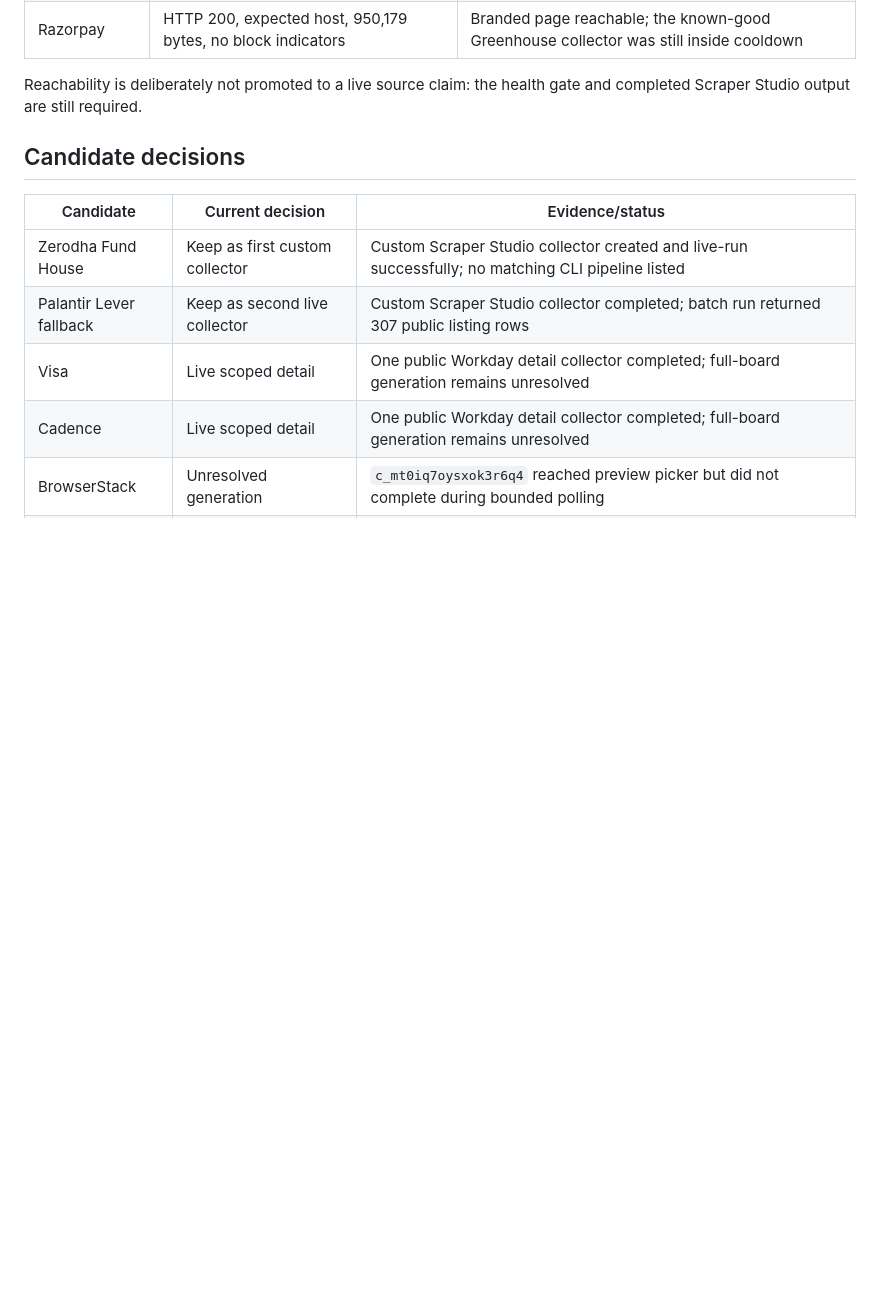
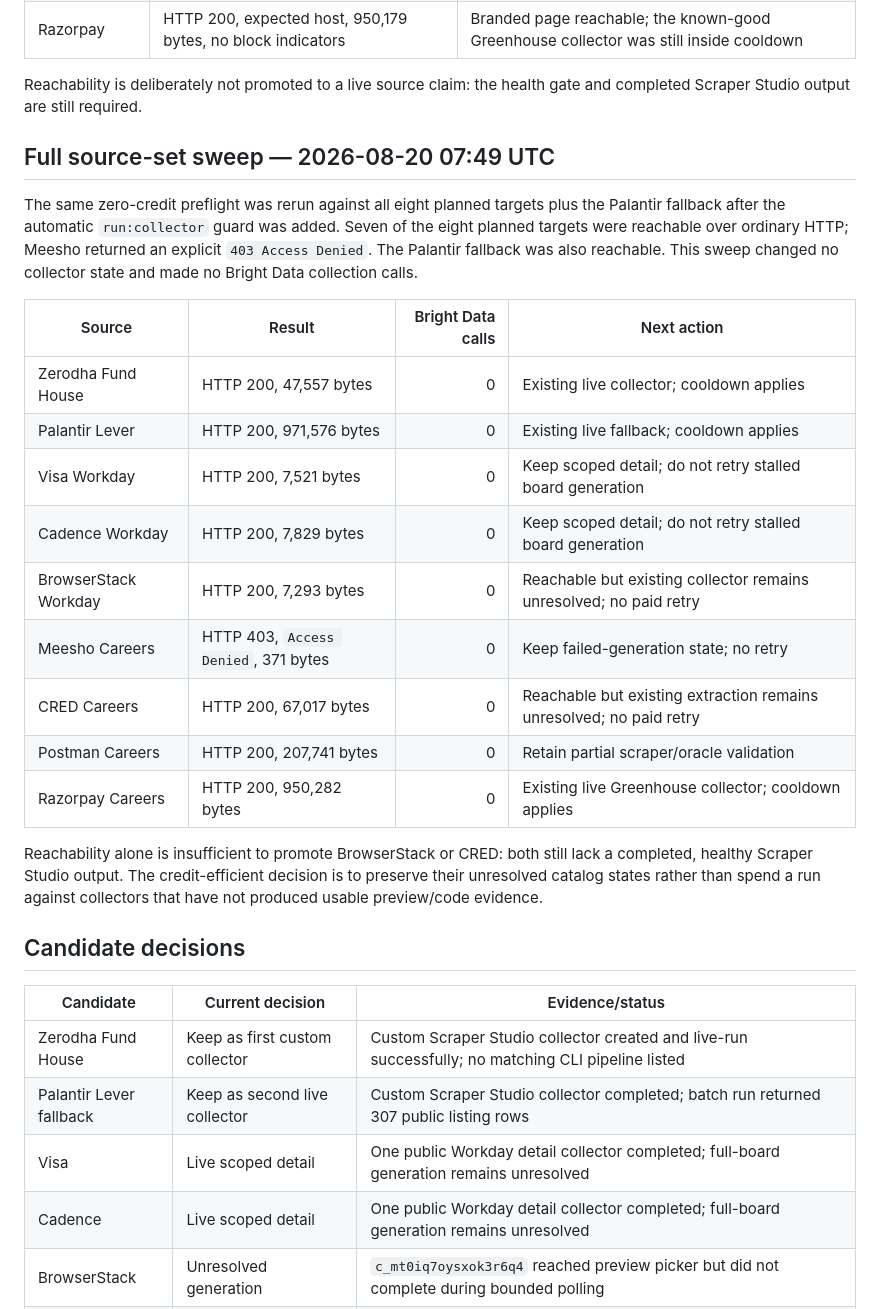
Before and after one commit to PiKa919/ApplySignal, a Markdown page: docs/evidence/brightdata-preflight.md, the part around the change. Drawn GitHub-style; blank space fills up the shorter version.

Commit message:
docs: record full zero-credit source sweep

```diff
--- a/docs/evidence/brightdata-preflight.md
+++ b/docs/evidence/brightdata-preflight.md
@@ -44,6 +44,24 @@ The normal `run:collector` path now invokes the same check after cooldown permit
 | Razorpay | HTTP 200, expected host, 950,179 bytes, no block indicators | Branded page reachable; the known-good Greenhouse collector was still inside cooldown |
 
 Reachability is deliberately not promoted to a live source claim: the health gate and completed Scraper Studio output are still required.
+
+## Full source-set sweep — 2026-08-20 07:49 UTC
+
+The same zero-credit preflight was rerun against all eight planned targets plus the Palantir fallback after the automatic `run:collector` guard was added. Seven of the eight planned targets were reachable over ordinary HTTP; Meesho returned an explicit `403 Access Denied`. The Palantir fallback was also reachable. This sweep changed no collector state and made no Bright Data collection calls.
+
+| Source | Result | Bright Data calls | Next action |
+| --- | --- | ---: | --- |
+| Zerodha Fund House | HTTP 200, 47,557 bytes | 0 | Existing live collector; cooldown applies |
+| Palantir Lever | HTTP 200, 971,576 bytes | 0 | Existing live fallback; cooldown applies |
+| Visa Workday | HTTP 200, 7,521 bytes | 0 | Keep scoped detail; do not retry stalled board generation |
+| Cadence Workday | HTTP 200, 7,829 bytes | 0 | Keep scoped detail; do not retry stalled board generation |
+| BrowserStack Workday | HTTP 200, 7,293 bytes | 0 | Reachable but existing collector remains unresolved; no paid retry |
+| Meesho Careers | HTTP 403, `Access Denied`, 371 bytes | 0 | Keep failed-generation state; no retry |
+| CRED Careers | HTTP 200, 67,017 bytes | 0 | Reachable but existing extraction remains unresolved; no paid retry |
+| Postman Careers | HTTP 200, 207,741 bytes | 0 | Retain partial scraper/oracle validation |
+| Razorpay Careers | HTTP 200, 950,282 bytes | 0 | Existing live Greenhouse collector; cooldown applies |
+
+Reachability alone is insufficient to promote BrowserStack or CRED: both still lack a completed, healthy Scraper Studio output. The credit-efficient decision is to preserve their unresolved catalog states rather than spend a run against collectors that have not produced usable preview/code evidence.
 
 ## Candidate decisions
 
```
